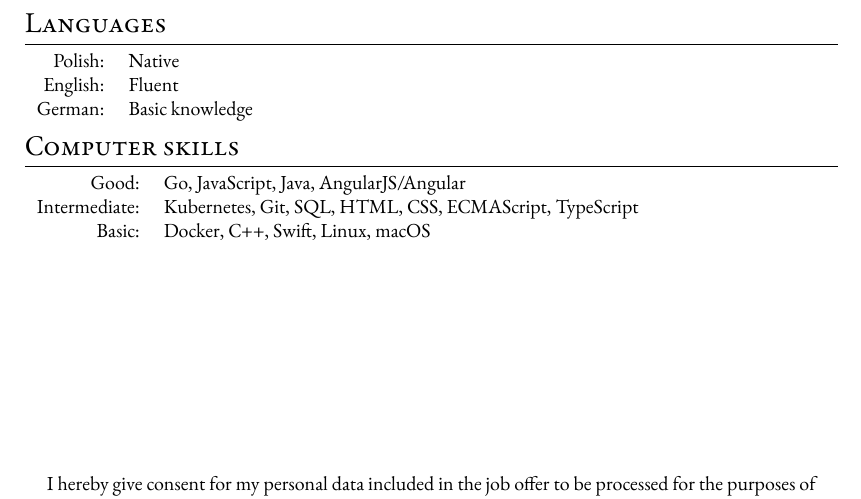
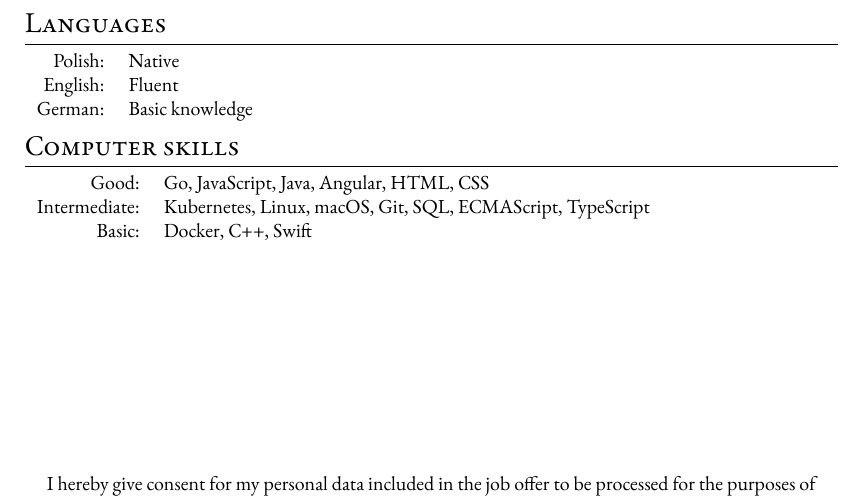
Before and after one commit to maciaszczykm/cv, a LaTeX CV (resume.tex): part of the page, cut so that both start at the same text. Compiled offline with XeLaTeX.

Commit message:
Update computer skills section

```diff
--- a/resume.tex
+++ b/resume.tex
@@ -96,9 +96,9 @@ BoldItalicFont  = *08-Italic]
 \section{Computer skills}
 
 \begin{tabular}{rl}
-  Good: & Go, JavaScript, Java, AngularJS/Angular\\
-  Intermediate: & Kubernetes, Git, SQL, HTML, CSS, ECMAScript, TypeScript\\
-	Basic: & Docker, C++, Swift, Linux, macOS\\
+  Good: & Go, JavaScript, Java, Angular, HTML, CSS\\
+  Intermediate: & Kubernetes, Linux, macOS, Git, SQL, ECMAScript, TypeScript\\
+	Basic: & Docker, C++, Swift\\
 \end{tabular}
 
 \end{document}
```
Also changed, not shown: resume.pdf.
